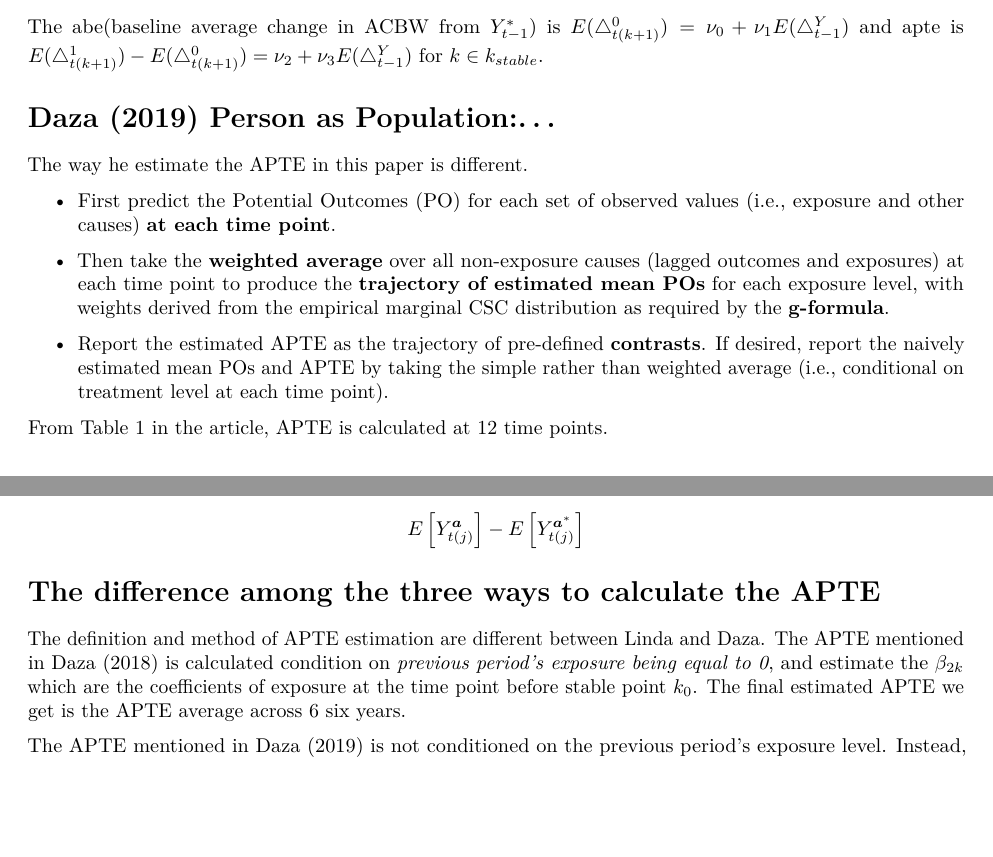
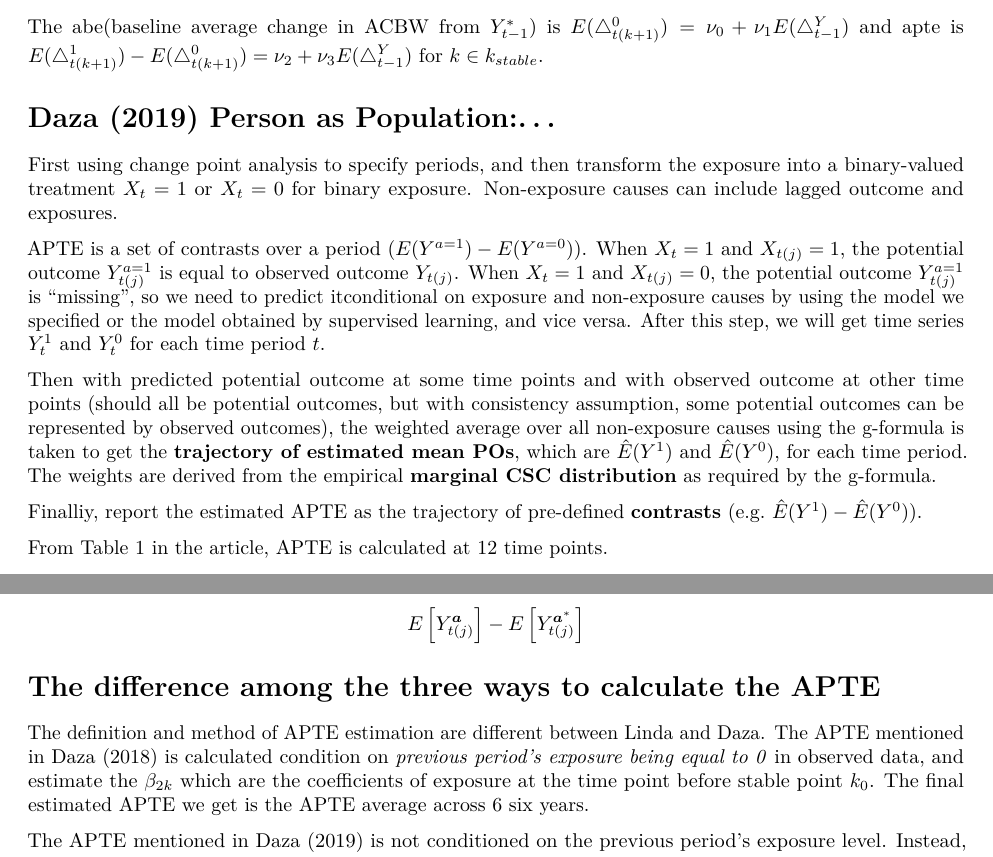
Before and after one commit to ss-kathy/causal-effect-mobile-health, an R Markdown document (8_17.Rmd): two parts of pages 2 and 3 of 3, joined at a grey line, cut so that both start at the same text, the shorter picture padded with empty space. Rendered offline with R 4.5, knitr and Pandoc, then LaTeX, with nearby package versions.

Commit message:
add my part

```diff
--- a/8_17.Rmd
+++ b/8_17.Rmd
@@ -71,13 +71,13 @@ The abe(baseline average change in ACBW from $Y_{t-1}^*$) is $E(\triangle_{t(k+1
 
 # Daza (2019) Person as Population:...
 
-The way he estimate the APTE in this paper is different.
+First using change point analysis to specify periods, and then transform the exposure into a binary-valued treatment $X_t=1$ or $X_t=0$ for binary exposure. Non-exposure causes can include lagged outcome and exposures.
 
-* First predict the Potential Outcomes (PO) for each set of observed values (i.e., exposure and other causes) **at each time point**.
+APTE is a set of contrasts over a period ($E(Y^{a=1})-E(Y^{a=0})$). When $X_t=1$ and $X_{t(j)}=1$, the potential outcome $Y_{t(j)}^{a=1}$ is equal to observed outcome $Y_{t(j)}$. When $X_t=1$ and $X_{t(j)}=0$, the potential outcome $Y_{t(j)}^{a=1}$ is "missing", so we need to predict itconditional on exposure and non-exposure causes by using the model we specified or the model obtained by supervised learning, and vice versa. After this step, we will get time series $Y_t^1$ and $Y_t^0$ for each time period $t$.
 
-* Then take the **weighted average** over all non-exposure causes (lagged outcomes and exposures) at each time point to produce the **trajectory of estimated mean POs** for each exposure level, with weights derived from the empirical marginal CSC distribution as required by the **g-formula**.
+Then with predicted potential outcome at some time points and with observed outcome at other time points (should all be potential outcomes, but with consistency assumption, some potential outcomes can be represented by observed outcomes), the weighted average over all non-exposure causes using the g-formula is taken to get the **trajectory of estimated mean POs**, which are $\hat E(Y^1)$ and $\hat E(Y^0)$, for each time period. The weights are derived from the empirical **marginal CSC distribution** as required by the g-formula.
 
-* Report the estimated APTE as the trajectory of pre-defined **contrasts**. If desired, report the naively estimated mean POs and APTE by taking the simple rather than weighted average (i.e., conditional on treatment level at each time point).
+Finalliy, report the estimated APTE as the trajectory of pre-defined **contrasts** (e.g. $\hat E(Y^1)-\hat E(Y^0)$).
 
 From Table 1 in the article, APTE is calculated at 12 time points.
 
@@ -108,7 +108,7 @@ $$
 
 # The difference among the three ways to calculate the APTE
 
-The definition and method of APTE estimation are different between Linda and Daza. The APTE mentioned in Daza (2018) is calculated condition on *previous period's exposure being equal to 0*, and estimate the $\beta_{2k}$ which are the coefficients of exposure at the time point before stable point $k_0$. The final estimated APTE we get is the APTE average across 6 six years.
+The definition and method of APTE estimation are different between Linda and Daza. The APTE mentioned in Daza (2018) is calculated condition on *previous period's exposure being equal to 0* in observed data, and estimate the $\beta_{2k}$ which are the coefficients of exposure at the time point before stable point $k_0$. The final estimated APTE we get is the APTE average across 6 six years.
 
 The APTE mentioned in Daza (2019) is not conditioned on the previous period's exposure level. Instead, each period is regard as an individual, and then, the weighted POs are estimated with weights derived from the empirical marginal CSC distribution as required by the **g-formula**. Plus, no stability point is mentioned, but the stationarity of confounder or simultaneous cause (CSC) need to be statisfied for the *APTE g-formula estimator* to be consistent for an effect-stable APTE. The final estimated APTE is for each time point (a trajectory of pre-defined contrast), and since each period is seen as an individual and have different length, the length of APTE is decided by the shortest period which is over at least 11 weeks (the analysis results from Daza (2018), saying that "estimated APTE may have been stable between 11 and 17 weeks of high PA").
 
```
